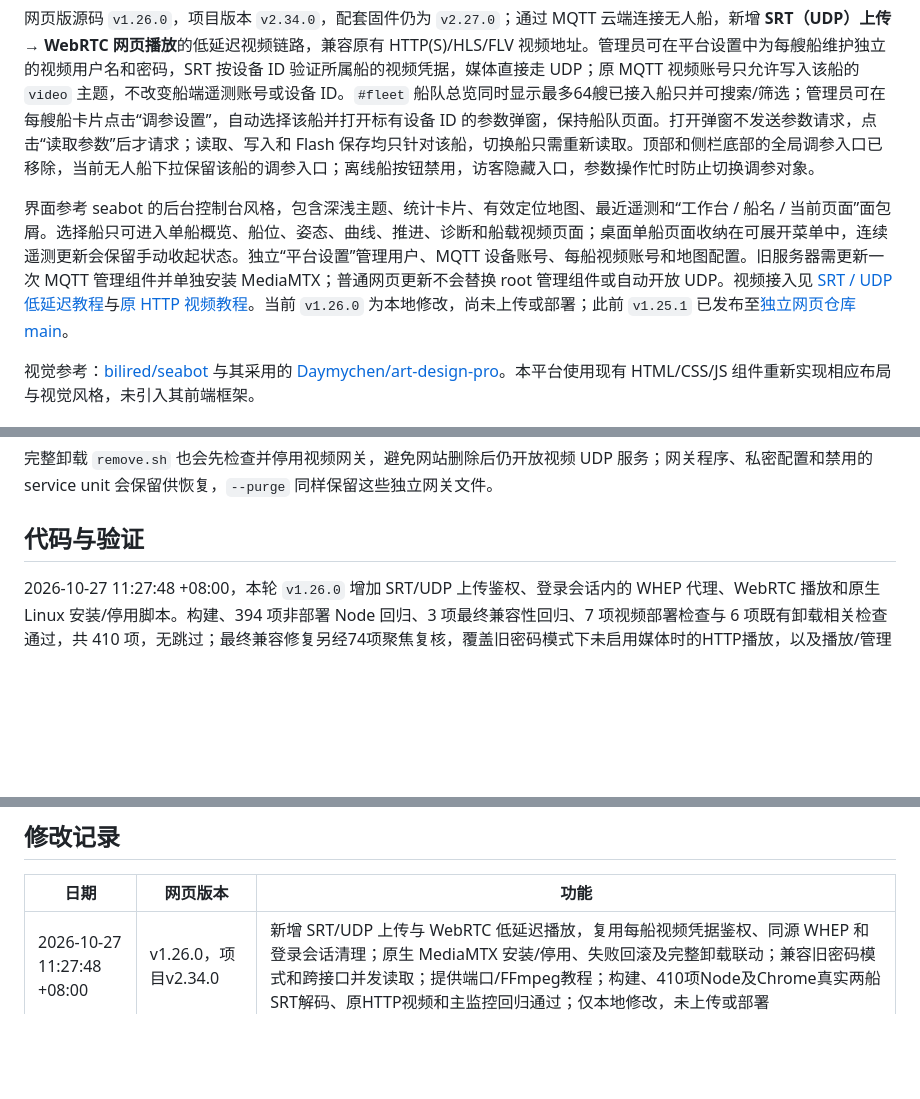
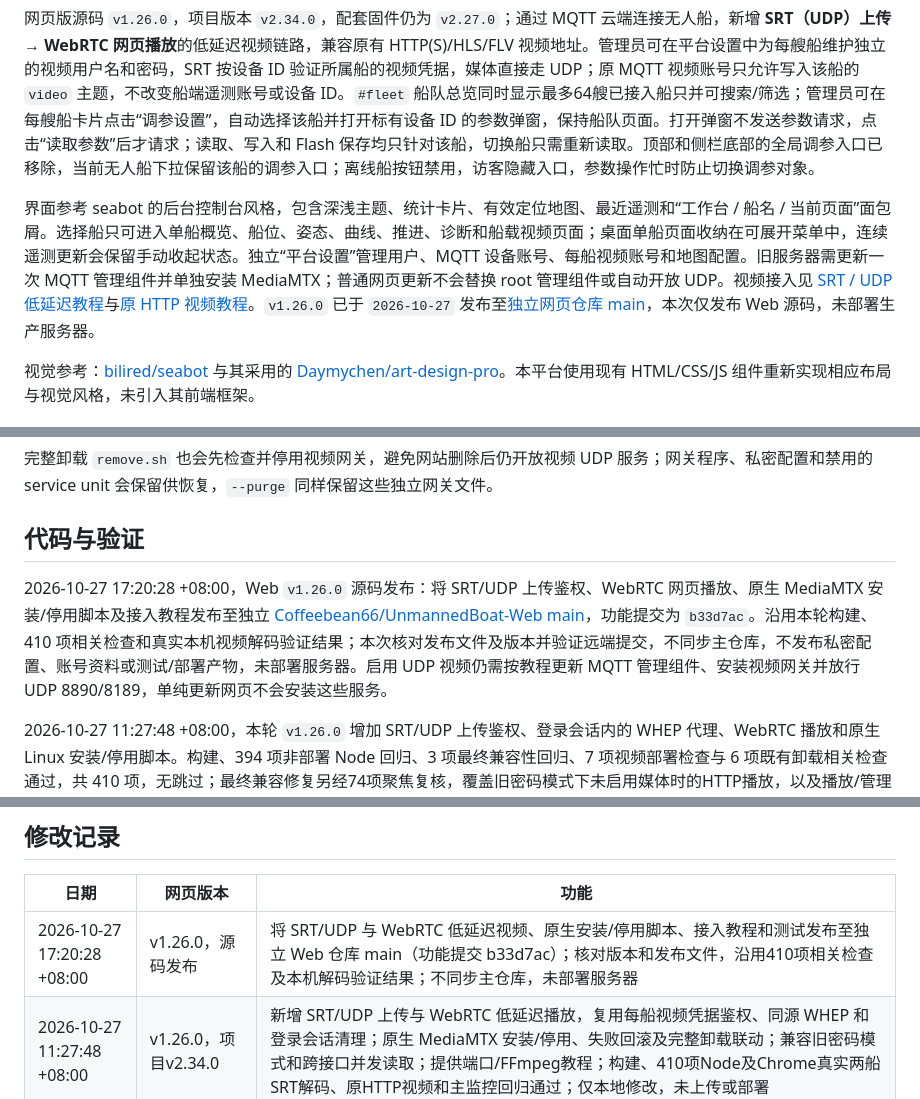
Before and after one commit to Coffeebean66/UnmannedBoat-Web, a Markdown page: README.md, 3 parts joined by grey strips. Rendered like a GitHub page; blank space fills up the shorter version.

Commit message:
docs: record v1.26.0 web release

```diff
--- a/README.md
+++ b/README.md
@@ -2,7 +2,7 @@
 
 网页版源码 `v1.26.0`，项目版本 `v2.34.0`，配套固件仍为 `v2.27.0`；通过 MQTT 云端连接无人船，新增 **SRT（UDP）上传 → WebRTC 网页播放**的低延迟视频链路，兼容原有 HTTP(S)/HLS/FLV 视频地址。管理员可在平台设置中为每艘船维护独立的视频用户名和密码，SRT 按设备 ID 验证所属船的视频凭据，媒体直接走 UDP；原 MQTT 视频账号只允许写入该船的 `video` 主题，不改变船端遥测账号或设备 ID。`#fleet` 船队总览同时显示最多64艘已接入船只并可搜索/筛选；管理员可在每艘船卡片点击“调参设置”，自动选择该船并打开标有设备 ID 的参数弹窗，保持船队页面。打开弹窗不发送参数请求，点击“读取参数”后才请求；读取、写入和 Flash 保存均只针对该船，切换船只需重新读取。顶部和侧栏底部的全局调参入口已移除，当前无人船下拉保留该船的调参入口；离线船按钮禁用，访客隐藏入口，参数操作忙时防止切换调参对象。
 
-界面参考 seabot 的后台控制台风格，包含深浅主题、统计卡片、有效定位地图、最近遥测和“工作台 / 船名 / 当前页面”面包屑。选择船只可进入单船概览、船位、姿态、曲线、推进、诊断和船载视频页面；桌面单船页面收纳在可展开菜单中，连续遥测更新会保留手动收起状态。独立“平台设置”管理用户、MQTT 设备账号、每船视频账号和地图配置。旧服务器需更新一次 MQTT 管理组件并单独安装 MediaMTX；普通网页更新不会替换 root 管理组件或自动开放 UDP。视频接入见 [SRT / UDP 低延迟教程](VIDEO_UDP_SETUP.md)与[原 HTTP 视频教程](VIDEO_SETUP.md)。当前 `v1.26.0` 为本地修改，尚未上传或部署；此前 `v1.25.1` 已发布至[独立网页仓库 main](https://github.com/Coffeebean66/UnmannedBoat-Web/tree/main)。
+界面参考 seabot 的后台控制台风格，包含深浅主题、统计卡片、有效定位地图、最近遥测和“工作台 / 船名 / 当前页面”面包屑。选择船只可进入单船概览、船位、姿态、曲线、推进、诊断和船载视频页面；桌面单船页面收纳在可展开菜单中，连续遥测更新会保留手动收起状态。独立“平台设置”管理用户、MQTT 设备账号、每船视频账号和地图配置。旧服务器需更新一次 MQTT 管理组件并单独安装 MediaMTX；普通网页更新不会替换 root 管理组件或自动开放 UDP。视频接入见 [SRT / UDP 低延迟教程](VIDEO_UDP_SETUP.md)与[原 HTTP 视频教程](VIDEO_SETUP.md)。`v1.26.0` 已于 `2026-10-27` 发布至[独立网页仓库 main](https://github.com/Coffeebean66/UnmannedBoat-Web/tree/main)，本次仅发布 Web 源码，未部署生产服务器。
 
 视觉参考：[bilired/seabot](https://github.com/bilired/seabot) 与其采用的 [Daymychen/art-design-pro](https://github.com/Daymychen/art-design-pro)。本平台使用现有 HTML/CSS/JS 组件重新实现相应布局与视觉风格，未引入其前端框架。
 
@@ -597,6 +597,8 @@ sudo bash maintenance/remove-video-media.sh
 
 ## 代码与验证
 
+2026-10-27 17:20:28 +08:00，Web `v1.26.0` 源码发布：将 SRT/UDP 上传鉴权、WebRTC 网页播放、原生 MediaMTX 安装/停用脚本及接入教程发布至独立 [Coffeebean66/UnmannedBoat-Web main](https://github.com/Coffeebean66/UnmannedBoat-Web/tree/main)，功能提交为 `b33d7ac`。沿用本轮构建、410 项相关检查和真实本机视频解码验证结果；本次核对发布文件及版本并验证远端提交，不同步主仓库，不发布私密配置、账号资料或测试/部署产物，未部署服务器。启用 UDP 视频仍需按教程更新 MQTT 管理组件、安装视频网关并放行 UDP 8890/8189，单纯更新网页不会安装这些服务。
+
 2026-10-27 11:27:48 +08:00，本轮 `v1.26.0` 增加 SRT/UDP 上传鉴权、登录会话内的 WHEP 代理、WebRTC 播放和原生 Linux 安装/停用脚本。构建、394 项非部署 Node 回归、3 项最终兼容性回归、7 项视频部署检查与 6 项既有卸载相关检查通过，共 410 项，无跳过；最终兼容修复另经74项聚焦复核，覆盖旧密码模式下未启用媒体时的HTTP播放，以及播放/管理员设置跨接口并发读取设备列表。既有 Chrome 主监控烟测和 HTTP/HLS/FLV 视频专项通过。本机真实 MediaMTX `v1.21.3`、FFmpeg 和 Chrome 使用部署脚本生成的媒体配置，验证两艘船分别通过 SRT 上传 H.264 并实际解码播放，覆盖错误密码拒绝、离线船无 MQTT 视频描述播放、管理员/访客观看、切船/停止/重连/导航/退出清理；已查看真实解码截图。该测试使用本地生成画面，不能代替真实摄像头和公网 UDP 验证；当前未上传或部署生产服务器。
 
 手动端到端测试：`npm run test:webrtc:browser`。此浏览器测试需要 Node.js 22+、原生 MediaMTX、支持 libsrt/libx264 的 FFmpeg 和 Chrome，可用 `MEDIAMTX_PATH`、`FFMPEG_PATH`、`CHROME_PATH` 指定程序路径；普通 `npm test` 使用隔离的鉴权、信令、前端生命周期及部署事务测试，不下载或启动生产媒体服务。
@@ -766,6 +768,7 @@ Node 全套串行首轮共 165 项、163 项通过：旧账户界面测试仍断
 
 | 日期 | 网页版本 | 功能 |
 | --- | --- | --- |
+| 2026-10-27 17:20:28 +08:00 | v1.26.0，源码发布 | 将 SRT/UDP 与 WebRTC 低延迟视频、原生安装/停用脚本、接入教程和测试发布至独立 Web 仓库 main（功能提交 b33d7ac）；核对版本和发布文件，沿用410项相关检查及本机解码验证结果；不同步主仓库，未部署服务器 |
 | 2026-10-27 11:27:48 +08:00 | v1.26.0，项目v2.34.0 | 新增 SRT/UDP 上传与 WebRTC 低延迟播放，复用每船视频凭据鉴权、同源 WHEP 和登录会话清理；原生 MediaMTX 安装/停用、失败回滚及完整卸载联动；兼容旧密码模式和跨接口并发读取；提供端口/FFmpeg教程；构建、410项Node及Chrome真实两船SRT解码、原HTTP视频和主监控回归通过；仅本地修改，未上传或部署 |
 | 2026-10-27 09:43:30 +08:00 | v1.25.1，源码发布 | 将账号并行读取冲突和视频面板持续读取中的修复发布至独立 Web 仓库 `main`；构建、93项相关 Node 回归及 Chrome 设置专项、主监控烟测通过；不同步主仓库，未部署服务器 |
 | 2026-10-27 09:36:40 +08:00 | v1.25.1，项目v2.34.0 | 合并两个账号面板的在途读取，修复互斥冲突及视频面板身份复核后永久读取中；补充超时/取消/迟到响应与权限处理，失败需重读，密码立即清除；相关 Node 与 Chrome 设置专项、主监控烟测通过；仅本地修改，未上传或部署 |
```
